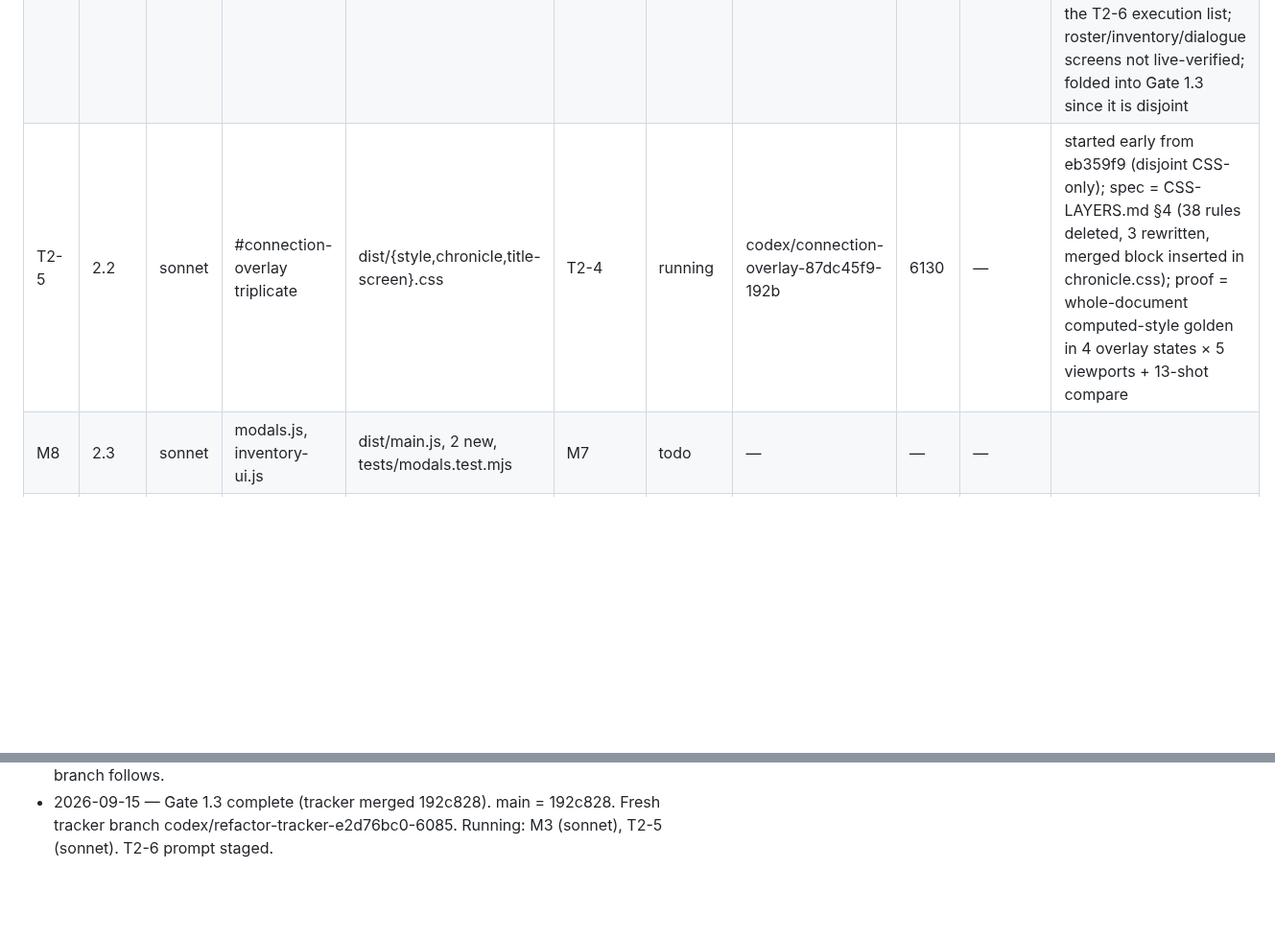
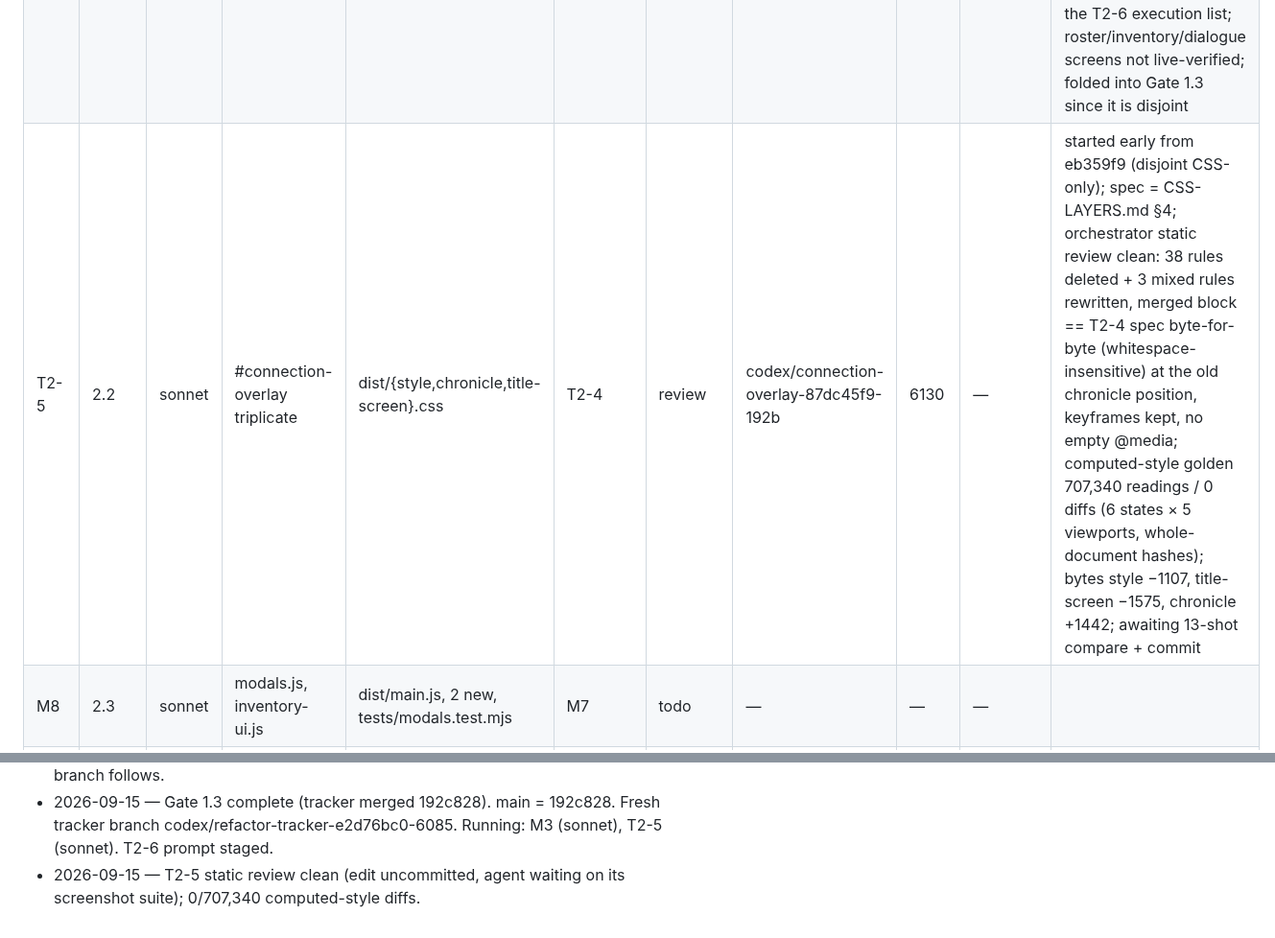
Before and after one commit to galbenyosef/hallowmere, a Markdown page: docs/refactor/TASKS.md, 2 parts joined by grey strips. Shown at 96% size. GitHub-like rendering; blank space fills up the shorter version.

Commit message:
T0-0: T2-5 in review
Co-Authored-By: Claude Fable 5.1 <noreply@anthropic.com>

```diff
--- a/docs/refactor/TASKS.md
+++ b/docs/refactor/TASKS.md
@@ -68,7 +68,7 @@ Baseline (main `ff9a17f`): 269 tests pass / 0 fail, suite ~84 s, `npm run build`
 | T2-3 | 2.1 | — | value-noise dedup | — | — | dropped | codex/noise-dedup-16edff21-b85b (unused) | 5828 | — | on inspection the three copies are not one algorithm: two are GLSL chunks sharing only `hash`+`noise` (~200 B), map-fog.js is an imul value-noise in JS, environment.js is random speckle. Not worth an agent; a shared GLSL chunk can ride along with P3/P8 if those touch the shaders |
 | M7 | 2.2 | sonnet | hud.js, game-audio.js | dist/main.js, 2 new | M6 | todo | — | — | — | |
 | T2-4 | 2.2 | opus | chronicle.css layering map (docs only) | docs/refactor/CSS-LAYERS.md | — | merged | codex/css-layers-map-0ee3d5d2-be1b | 5386 | 8629b4f → 6695720 | docs-only (833 lines); 96 shared selectors (not 108) across 8 sheets; 120 deletable whole rules = 5,898 B; §4 is the T2-5 spec (merged overlay block verified via CSSOM at 3 viewports × 4 states, 0 diffs); §5 is the T2-6 execution list; roster/inventory/dialogue screens not live-verified; folded into Gate 1.3 since it is disjoint |
-| T2-5 | 2.2 | sonnet | #connection-overlay triplicate | dist/{style,chronicle,title-screen}.css | T2-4 | running | codex/connection-overlay-87dc45f9-192b | 6130 | — | started early from eb359f9 (disjoint CSS-only); spec = CSS-LAYERS.md §4 (38 rules deleted, 3 rewritten, merged block inserted in chronicle.css); proof = whole-document computed-style golden in 4 overlay states × 5 viewports + 13-shot compare |
+| T2-5 | 2.2 | sonnet | #connection-overlay triplicate | dist/{style,chronicle,title-screen}.css | T2-4 | review | codex/connection-overlay-87dc45f9-192b | 6130 | — | started early from eb359f9 (disjoint CSS-only); spec = CSS-LAYERS.md §4; orchestrator static review clean: 38 rules deleted + 3 mixed rules rewritten, merged block == T2-4 spec byte-for-byte (whitespace-insensitive) at the old chronicle position, keyframes kept, no empty @media; computed-style golden 707,340 readings / 0 diffs (6 states × 5 viewports, whole-document hashes); bytes style −1107, title-screen −1575, chronicle +1442; awaiting 13-shot compare + commit |
 | M8 | 2.3 | sonnet | modals.js, inventory-ui.js | dist/main.js, 2 new, tests/modals.test.mjs | M7 | todo | — | — | — | |
 | T2-6 | 2.3 | opus | chronicle.css dead-rule deletion | dist/chronicle.css + shadowed base files | T2-4, T2-5 | todo | — | — | — | 39 shot pairs |
 | M9 | 2.4 | opus | session-lifecycle.js, connection-ui.js | dist/main.js, 2 new, tests/game-mode-choice.test.mjs | M8 | todo | — | — | — | |
@@ -140,3 +140,4 @@ Baseline (main `ff9a17f`): 269 tests pass / 0 fail, suite ~84 s, `npm run build`
 - 2026-09-15 — Gate 1.3: M2 merged (0dd0d90), T2-4 merged (6695720). main = 6695720. hm-M3 registered from it; tracker integrates next.
 - 2026-09-15 — M3 started (sonnet) from 6695720. Tracker integrating; fresh tracker branch follows.
 - 2026-09-15 — Gate 1.3 complete (tracker merged 192c828). main = 192c828. Fresh tracker branch codex/refactor-tracker-e2d76bc0-6085. Running: M3 (sonnet), T2-5 (sonnet). T2-6 prompt staged.
+- 2026-09-15 — T2-5 static review clean (edit uncommitted, agent waiting on its screenshot suite); 0/707,340 computed-style diffs.
```
